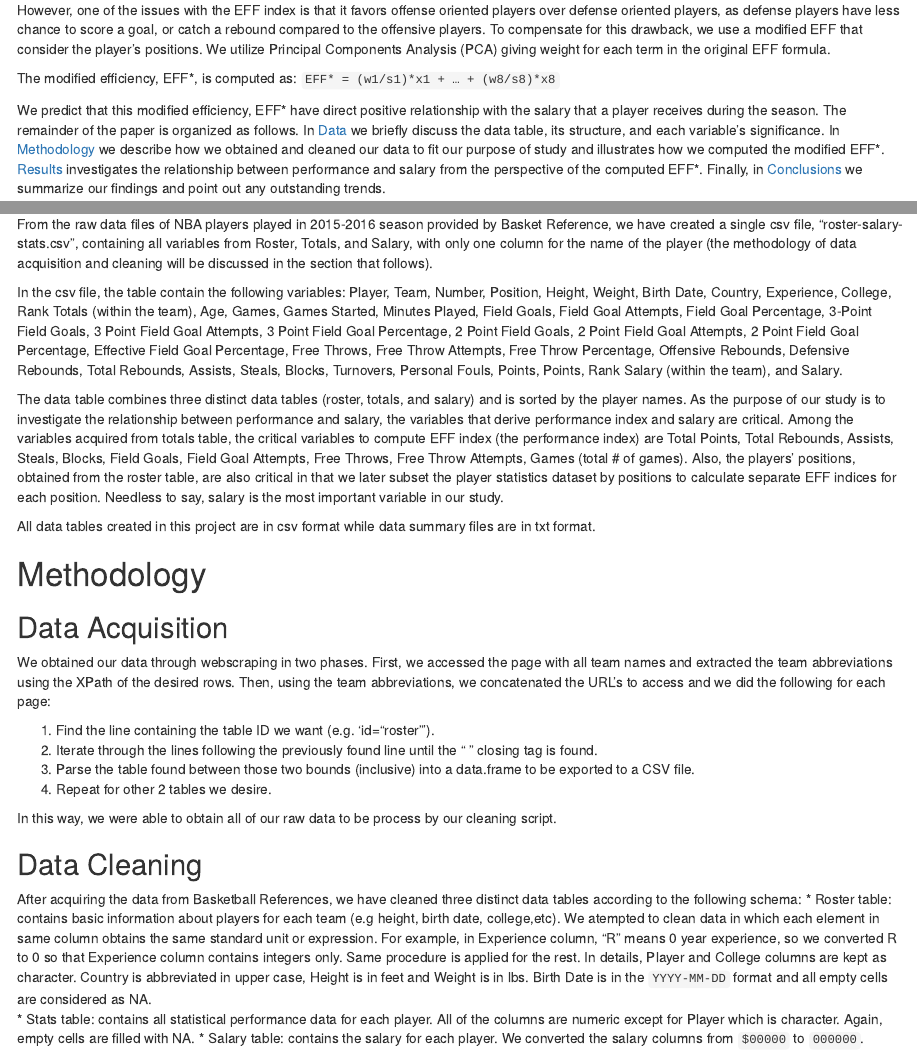
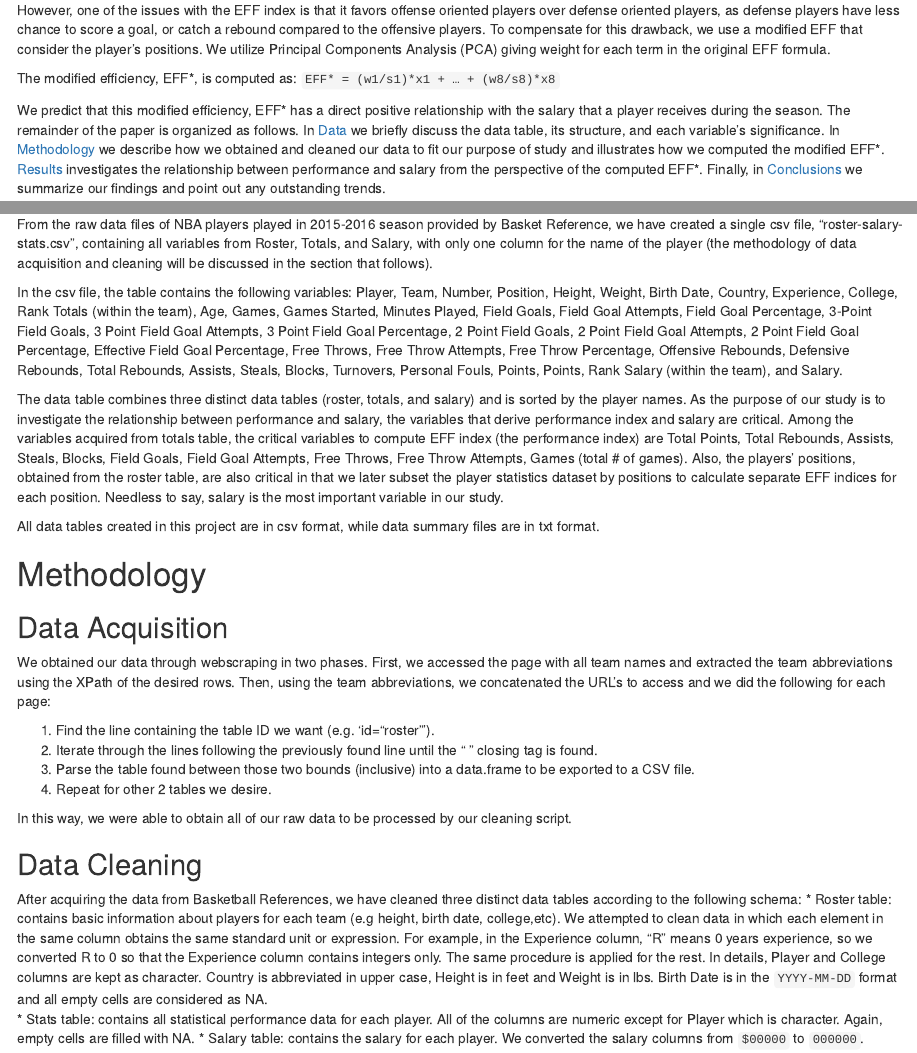
Before and after one commit to brandonpearl/stat133_final_project, an R Markdown document (project/report/report.Rmd): the page in a window 1100 px wide, from 720 px down, and a second part further down, joined at a grey line. Rendered offline with R 4.5, knitr and Pandoc, with nearby package versions.

Commit message:
report update

```diff
--- a/project/report/report.Rmd
+++ b/project/report/report.Rmd
@@ -64,7 +64,7 @@ The modified efficiency, EFF\*, is computed as:
 `EFF* = (w1/s1)*x1 + … + (w8/s8)*x8`
 
 
-We predict that this modified efficiency, EFF\* have direct positive
+We predict that this modified efficiency, EFF\* has a direct positive
 relationship with the salary that a player receives during the season. The
 remainder of the paper is organized as follows. In [Data](#data) we briefly
 discuss the data table, its structure, and each variable’s significance. In
@@ -95,7 +95,7 @@ containing all variables from Roster, Totals, and Salary, with only one column
 for the name of the player (the methodology of data acquisition and cleaning
 will be discussed in the section that follows).
 
-In the csv file, the table contain the following variables:
+In the csv file, the table contains the following variables:
 Player, Team, Number, Position, Height, Weight, Birth Date, Country,
 Experience, College, Rank Totals (within the team), Age, Games, Games Started,
 Minutes Played, Field Goals, Field Goal Attempts, Field Goal Percentage,
@@ -118,7 +118,7 @@ table, are also critical in that we later subset the player statistics dataset
 by positions to calculate separate EFF indices for each position. Needless to
 say, salary is the most important variable in our study.
 
-All data tables created in this project are in csv format while data summary
+All data tables created in this project are in csv format, while data summary
 files are in txt format.
 
 # Methodology
@@ -137,7 +137,7 @@ URL's to access and we did the following for each page:
 to be exported to a CSV file.
 4. Repeat for other 2 tables we desire.
 
-In this way, we were able to obtain all of our raw data to be process by our
+In this way, we were able to obtain all of our raw data to be processed by our
 cleaning script.
 
 ## Data Cleaning
@@ -145,12 +145,13 @@ cleaning script.
 After acquiring the data from Basketball References, we have cleaned three
 distinct data tables according to the following schema:
 * Roster table: contains basic information about players for each team (e.g
-height, birth date, college,etc). We atempted to clean data in which each
-element in same
-column obtains the same standard unit or expression. For example, in Experience
-column, "R" means 0 year experience, so we converted R to 0 so that Experience
-column contains integers only. Same procedure is applied for the rest. In
-details, Player and College columns are kept as character. Country is
+height, birth date, college,etc). We attempted to clean data in which each
+element in the same
+column obtains the same standard unit or expression. For example, in  the
+Experience column, "R" means 0 years experience, so we converted R to 0 so
+that the Experience column contains integers only. The same procedure is applied
+for the
+rest. In details, Player and College columns are kept as character. Country is
 abbreviated in upper case, Height is in feet and Weight is in lbs. Birth Date
 is in the `YYYY-MM-DD` format and all empty cells are considered as NA.
 * Stats table: contains all statistical performance data for each player. All
```
Also changed, not shown: project/report/report.Rmd (34 more changed lines).
